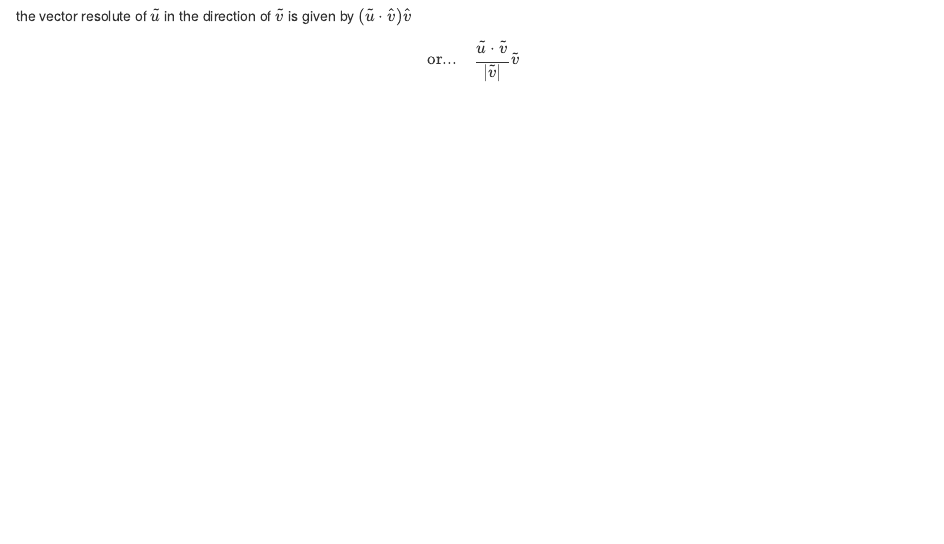
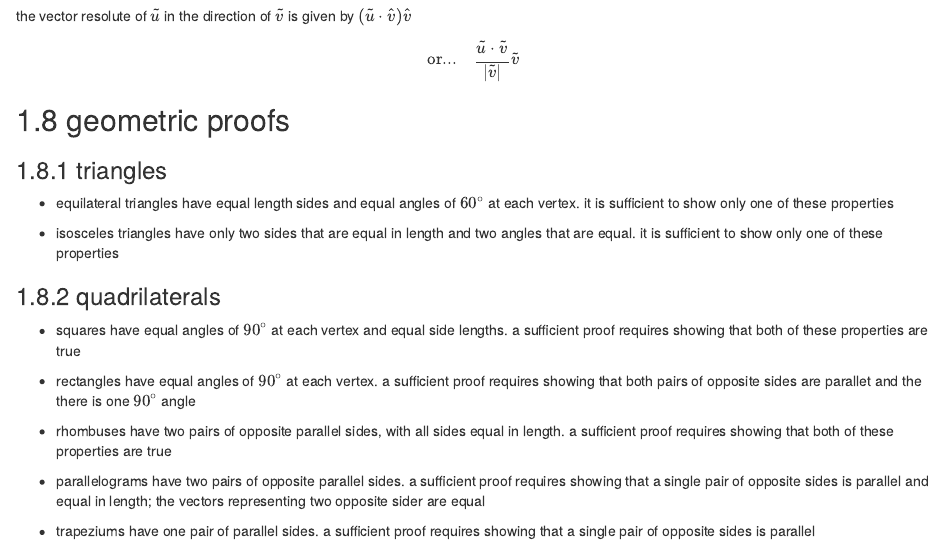
Before and after one commit to briano1905/vce-notes, an R Markdown document (specialist-34/02-vectors.rmd): the page in a window 1100 px wide, from 1260 px down. Rendered offline with R 4.5, knitr and Pandoc, with nearby package versions; drawn as R Markdown's standard HTML page in place of the format the file asks for.

Commit message:
added geometric proofs

```diff
--- a/specialist-34/02-vectors.rmd
+++ b/specialist-34/02-vectors.rmd
@@ -59,3 +59,23 @@ $$\text{or...}\quad\frac{\tilde{u}\cdot\tilde{v}}{|\tilde{v}|}$$
 
 the vector resolute of $\tilde{u}$ in the direction of $\tilde{v}$ is given by $(\tilde{u}\cdot\hat{v})\hat{v}$
 $$\text{or...}\quad\frac{\tilde{u}\cdot\tilde{v}}{|\tilde{v}|}\tilde{v}$$
+
+## geometric proofs
+
+### triangles
+
+- equilateral triangles have equal length sides and equal angles of $60^\circ$ at each vertex. it is sufficient to show only one of these properties
+
+- isosceles triangles have only two sides that are equal in length and two angles that are equal. it is sufficient to show only one of these properties
+
+### quadrilaterals
+
+- squares have equal angles of $90^\circ$ at each vertex and equal side lengths. a sufficient proof requires showing that both of these properties are true
+
+- rectangles have equal angles of $90^\circ$ at each vertex. a sufficient proof requires showing that both pairs of opposite sides are parallet and the there is one $90^\circ$ angle
+
+- rhombuses have two pairs of opposite parallel sides, with all sides equal in length. a sufficient proof requires showing that both of these properties are true
+
+- parallelograms have two pairs of opposite parallel sides. a sufficient proof requires showing that a single pair of opposite sides is parallel and equal in length; the vectors representing two opposite sider are equal
+
+- trapeziums have one pair of parallel sides. a sufficient proof requires showing that a single pair of opposite sides is parallel
```
Also changed, not shown: 6 other files.
